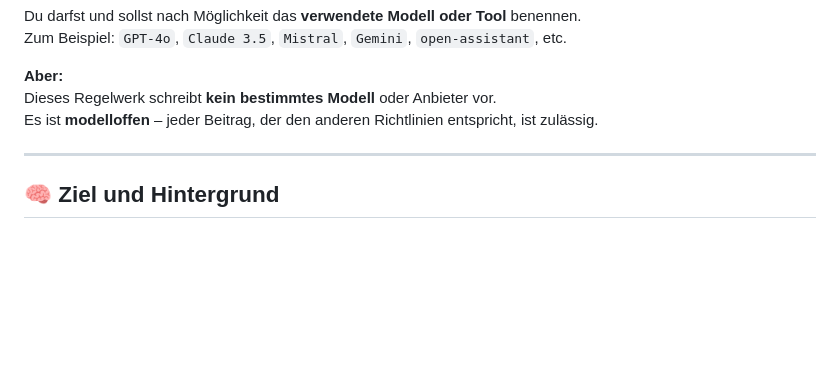
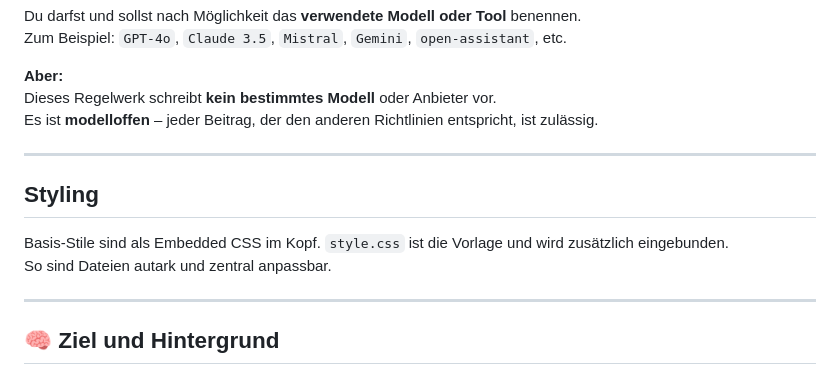
Before and after one commit to KUUKbln/Proposal, a Markdown page: AIREADME.md, the part around the change. GitHub-like rendering; blank space fills up the shorter version.

Commit message:
Aktualisieren von AIREADME.md

```diff
--- a/AIREADME.md
+++ b/AIREADME.md
@@ -81,6 +81,13 @@ Es ist **modelloffen** – jeder Beitrag, der den anderen Richtlinien entspricht
 
 ---
 
+## Styling
+
+Basis-Stile sind als Embedded CSS im Kopf. `style.css` ist die Vorlage und wird zusätzlich eingebunden.
+So sind Dateien autark und zentral anpassbar.
+
+---
+
 ## 🧠 Ziel und Hintergrund
 
 Diese Datei ergänzt die klassische `README.md` um die Perspektive generativer Inhalte.
```
